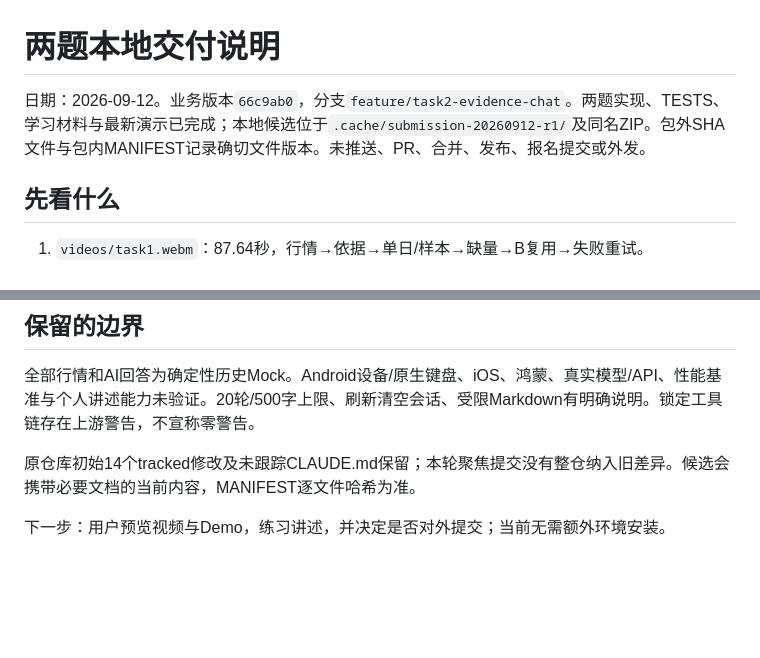
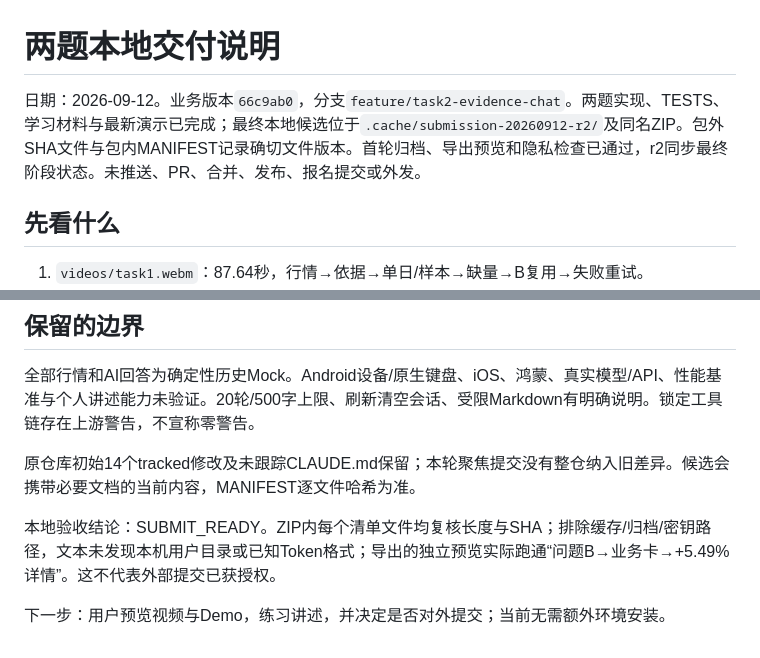
Before and after one commit to Study0915/Kuikly, a Markdown page: docs/submit/DELIVERY.md, 2 parts joined by grey strips. Drawn GitHub-style; blank space fills up the shorter version.

Commit message:
docs(submit): record local candidate acceptance

```diff
--- a/docs/submit/DELIVERY.md
+++ b/docs/submit/DELIVERY.md
@@ -1,6 +1,6 @@
 # 两题本地交付说明
 
-日期：2026-09-12。业务版本`66c9ab0`，分支`feature/task2-evidence-chat`。两题实现、TESTS、学习材料与最新演示已完成；本地候选位于`.cache/submission-20260912-r1/`及同名ZIP。包外SHA文件与包内MANIFEST记录确切文件版本。未推送、PR、合并、发布、报名提交或外发。
+日期：2026-09-12。业务版本`66c9ab0`，分支`feature/task2-evidence-chat`。两题实现、TESTS、学习材料与最新演示已完成；最终本地候选位于`.cache/submission-20260912-r2/`及同名ZIP。包外SHA文件与包内MANIFEST记录确切文件版本。首轮归档、导出预览和隐私检查已通过，r2同步最终阶段状态。未推送、PR、合并、发布、报名提交或外发。
 
 ## 先看什么
 
@@ -31,4 +31,6 @@ H5与APK版本、截图及JSON结果位于源码的`docs/evidence/task2`。原
 
 原仓库初始14个tracked修改及未跟踪CLAUDE.md保留；本轮聚焦提交没有整仓纳入旧差异。候选会携带必要文档的当前内容，MANIFEST逐文件哈希为准。
 
+本地验收结论：SUBMIT_READY。ZIP内每个清单文件均复核长度与SHA；排除缓存/归档/密钥路径，文本未发现本机用户目录或已知Token格式；导出的独立预览实际跑通“问题B→业务卡→+5.49%详情”。这不代表外部提交已获授权。
+
 下一步：用户预览视频与Demo，练习讲述，并决定是否对外提交；当前无需额外环境安装。
```
Also changed, not shown: docs/workboard.md (+2 -2 lines).
